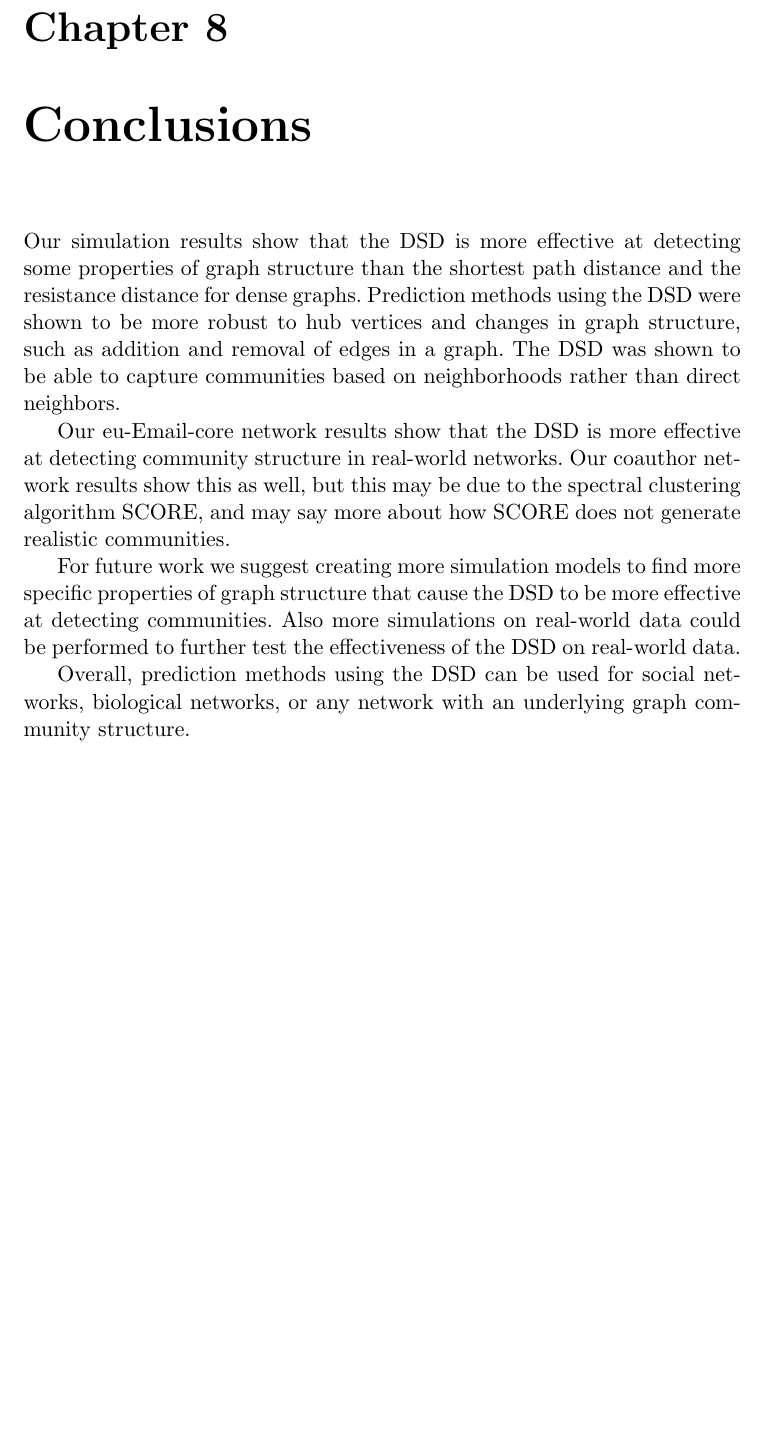
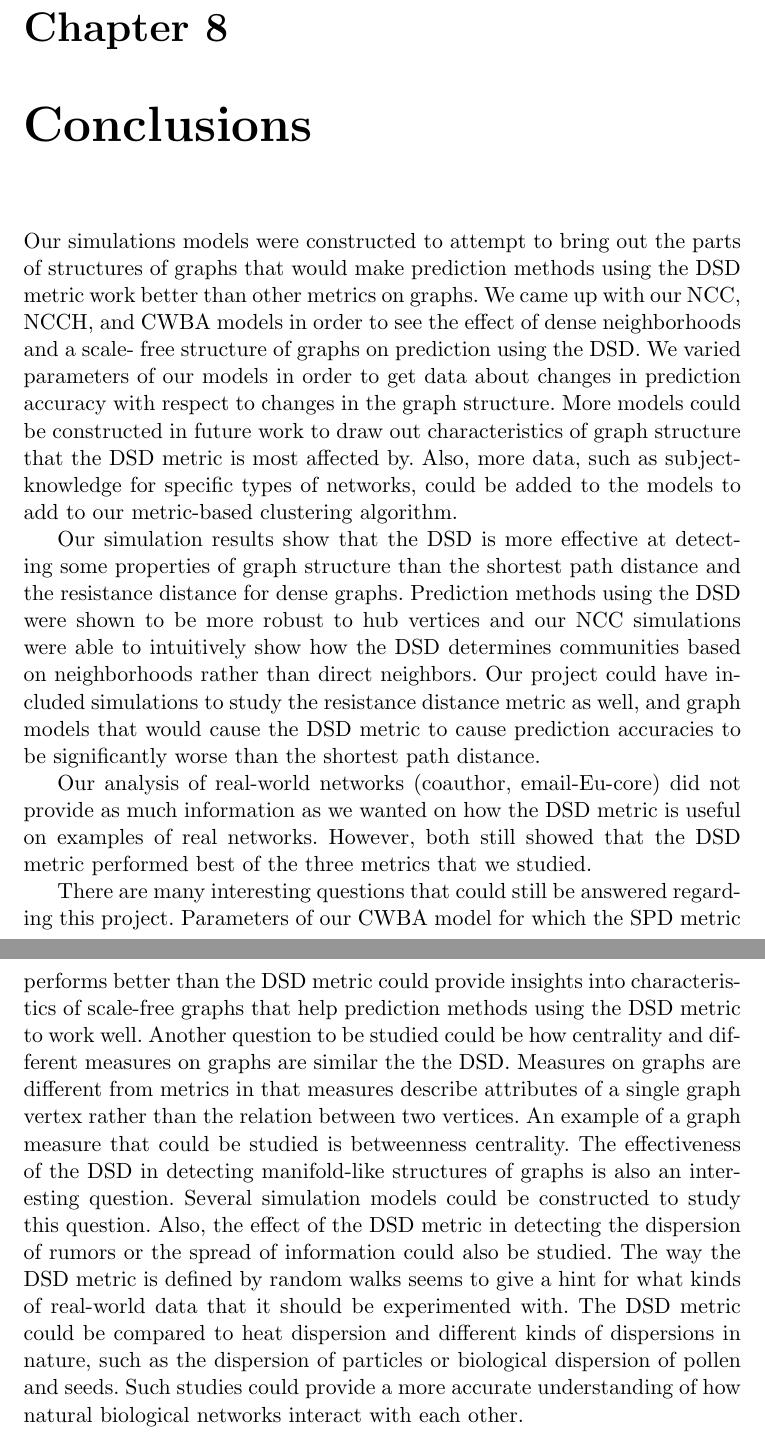
Before and after one commit to jepugs/mqp-latex, a LaTeX thesis (Main.tex, which reads src/conclusion.tex): part of page 49 of 51 before the commit and two parts of pages 49 and 50 of 52 after it, the two joined at a grey line, cut so that both start at the same text, the shorter picture padded with empty space. Compiled offline with pdfLaTeX.

Commit message:
Update conclusion

```diff
--- a/src/conclusion.tex
+++ b/src/conclusion.tex
@@ -1,22 +1,47 @@
+Our simulations models were constructed to attempt to bring out the parts of
+structures of graphs that would make prediction methods using the DSD metric
+work better than other metrics on graphs. We came up with our NCC, NCCH, and
+CWBA models in order to see the effect of dense neighborhoods and a scale-
+free structure of graphs on prediction using the DSD. We varied parameters of
+our models in order to get data about changes in prediction accuracy with
+respect to changes in the graph structure. More models could be constructed
+in future work to draw out characteristics of graph structure that the DSD
+metric is most affected by. Also, more data, such as subject-knowledge for
+specific types of networks, could be added to the models to add to our
+metric-based clustering algorithm.
+
 Our simulation results show that the DSD is more effective at detecting some
 properties of graph structure than the shortest path distance and the
 resistance distance for dense graphs. Prediction methods using the DSD were
-shown to be more robust to hub vertices and changes in graph structure, such
-as addition and removal of edges in a graph. The DSD was shown to be able to
-capture communities based on neighborhoods rather than direct neighbors.
+shown to be more robust to hub vertices and our NCC simulations were able to
+intuitively show how the DSD determines communities based on neighborhoods
+rather than direct neighbors. Our project could have included simulations to
+study the resistance distance metric as well, and graph models that would
+cause the DSD metric to cause prediction accuracies to be significantly
+worse than the shortest path distance.
 
-Our eu-Email-core network results show that the DSD is more effective at
-detecting community structure in real-world networks. Our coauthor network
-results show this as well, but this may be due to the spectral clustering
-algorithm SCORE, and may say more about how SCORE does not generate
-realistic communities.
+Our analysis of real-world networks (coauthor, email-Eu-core) did not provide
+as much information as we wanted on how the DSD metric is useful on examples
+of real networks. However, both still showed that the DSD metric performed
+best of the three metrics that we studied.
 
-For future work we suggest creating more simulation models to find more
-specific properties of graph structure that cause the DSD to be more
-effective at detecting communities. Also more simulations on real-world data
-could be performed to further test the effectiveness of the DSD on real-world
-data.
-
-Overall, prediction methods using the DSD can be used for social networks,
-biological networks, or any network with an underlying graph community
-structure.
+% Add citations here?
+There are many interesting questions that could still be answered regarding
+this project. Parameters of our CWBA model for which the SPD metric performs
+better than the DSD metric could provide insights into characteristics of
+scale-free graphs that help prediction methods using the DSD metric to work
+well. Another question to be studied could be how centrality and different
+measures on graphs are similar the the DSD. Measures on graphs are different
+from metrics in that measures describe attributes of a single graph vertex
+rather than the relation between two vertices. An example of a graph measure
+that could be studied is betweenness centrality.
+The effectiveness of the DSD in detecting manifold-like structures of
+graphs is also an interesting question. Several simulation models could be
+constructed to study this question. Also, the effect of the DSD metric in
+detecting the dispersion of rumors or the spread of information could also
+be studied. The way the DSD metric is defined by random walks seems to give
+a hint for what kinds of real-world data that it should be experimented with.
+The DSD metric could be compared to heat dispersion and different kinds
+of dispersions in nature, such as the dispersion of particles or biological
+dispersion of pollen and seeds. Such studies could provide a more accurate
+understanding of how natural biological networks interact with each other.
```
